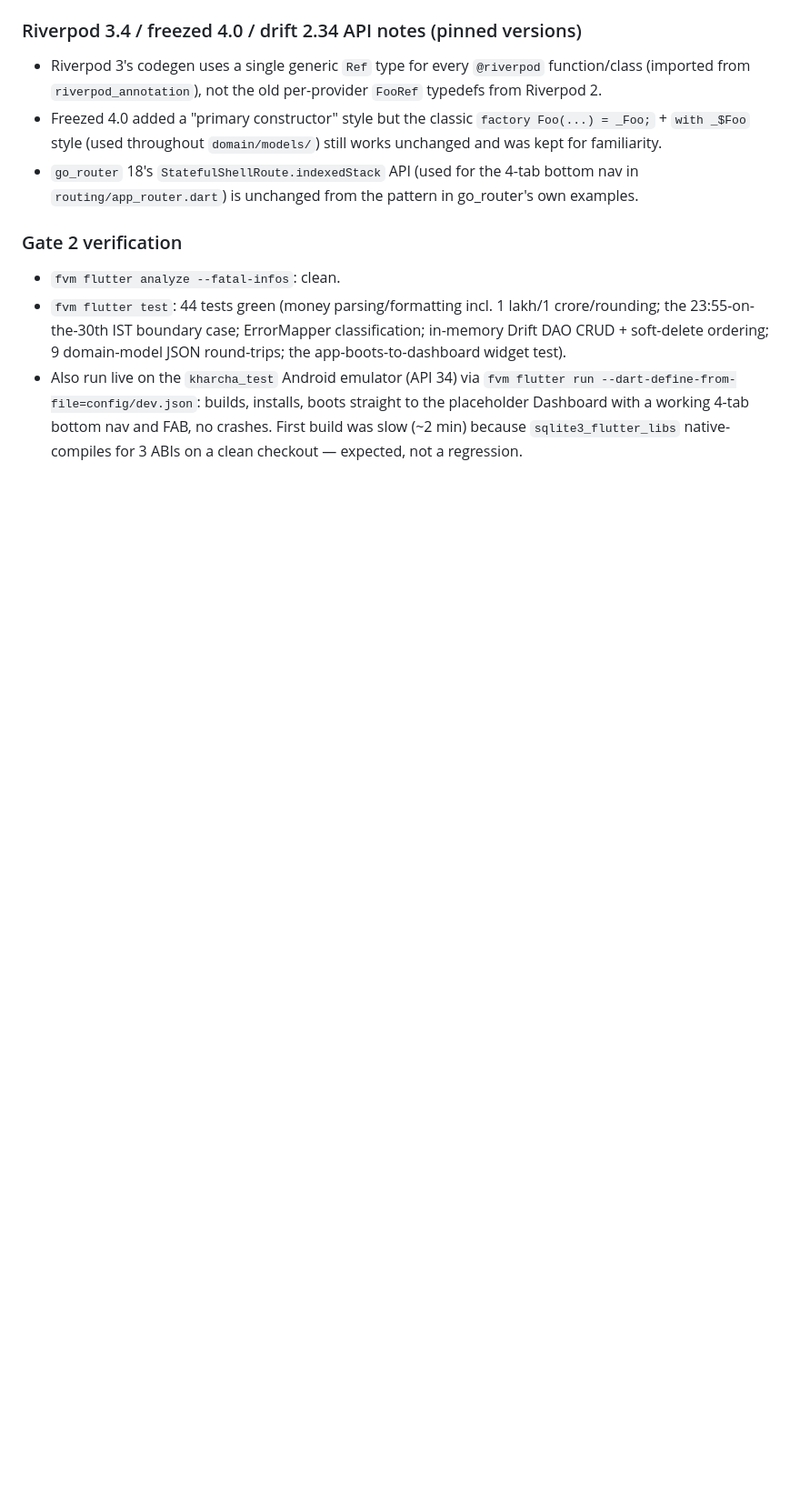
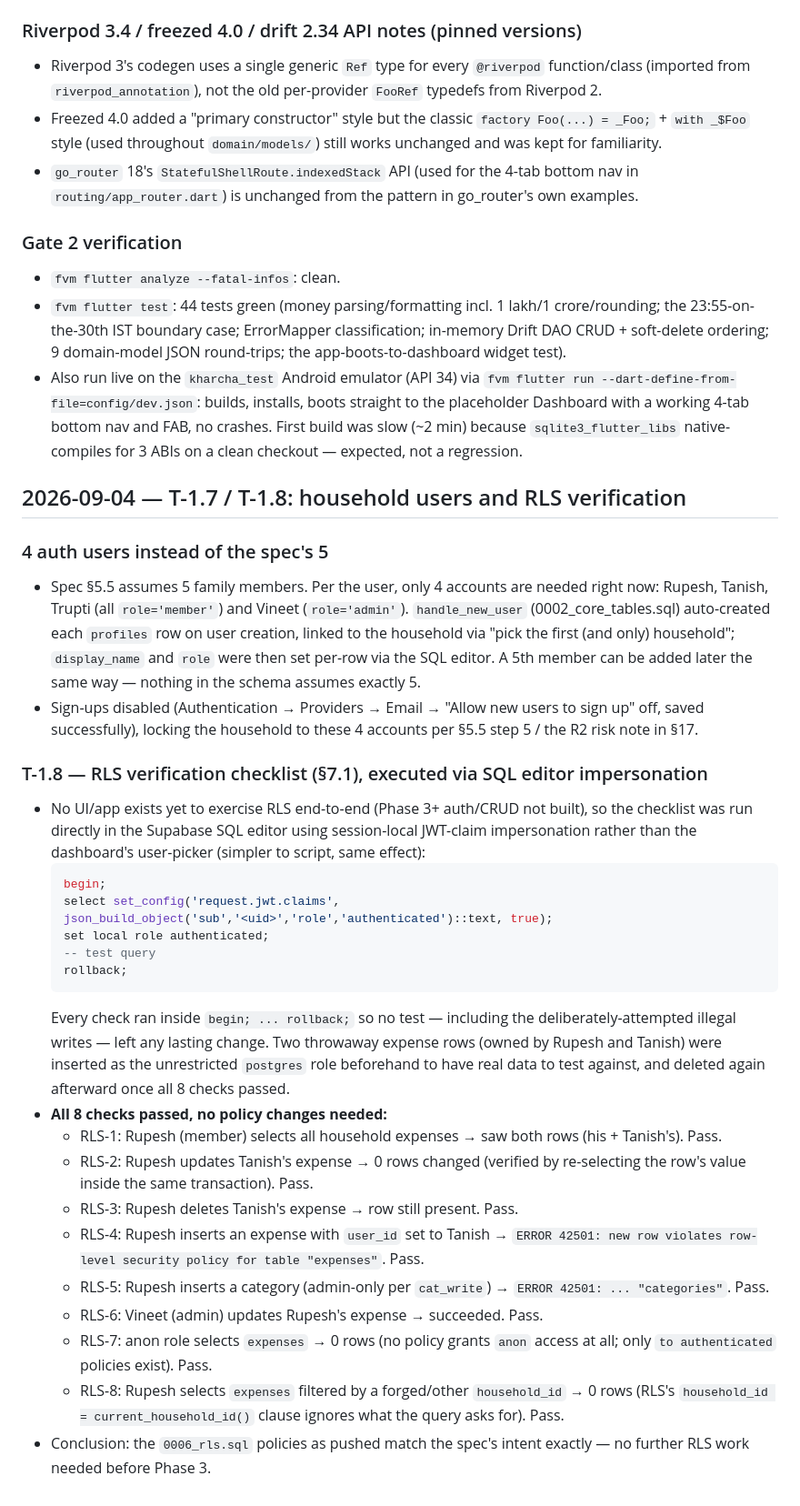
Before and after one commit to Vineet2102/Kharcha-App, a Markdown page: docs/DECISIONS.md, the part around the change. Shown at 91% size. GitHub-like rendering; blank space fills up the shorter version.

Commit message:
[T-1.7, T-1.8, Gate 1] Household users created and RLS verified
Created the 4 household auth accounts (Rupesh, Tanish, Trupti as
members; Vineet as admin) via the Supabase dashboard, linked to
profiles via the handle_new_user trigger, and disabled sign-ups to
lock the household per spec §5.5.

Ran the full §7.1 RLS verification checklist (8 checks) via SQL-editor
JWT impersonation against throwaway expense rows — all 8 passed with
no policy changes needed. Satisfies Gate 1.

Co-Authored-By: Claude Sonnet 5 <noreply@anthropic.com>
Claude-Session: https://claude.ai/code/session_012ebNQxo3nKFjpZZYR93YDC

````diff
--- a/docs/DECISIONS.md
+++ b/docs/DECISIONS.md
@@ -299,3 +299,54 @@ that satisfies the acceptance criteria, and recorded here with a rationale.
   4-tab bottom nav and FAB, no crashes. First build was slow (~2 min)
   because `sqlite3_flutter_libs` native-compiles for 3 ABIs on a clean
   checkout — expected, not a regression.
+
+## 2026-09-04 — T-1.7 / T-1.8: household users and RLS verification
+
+### 4 auth users instead of the spec's 5
+- Spec §5.5 assumes 5 family members. Per the user, only 4 accounts are
+  needed right now: Rupesh, Tanish, Trupti (all `role='member'`) and
+  Vineet (`role='admin'`). `handle_new_user` (0002_core_tables.sql)
+  auto-created each `profiles` row on user creation, linked to the
+  household via "pick the first (and only) household"; `display_name`
+  and `role` were then set per-row via the SQL editor. A 5th member can
+  be added later the same way — nothing in the schema assumes exactly 5.
+- Sign-ups disabled (Authentication → Providers → Email → "Allow new
+  users to sign up" off, saved successfully), locking the household to
+  these 4 accounts per §5.5 step 5 / the R2 risk note in §17.
+
+### T-1.8 — RLS verification checklist (§7.1), executed via SQL editor impersonation
+- No UI/app exists yet to exercise RLS end-to-end (Phase 3+ auth/CRUD
+  not built), so the checklist was run directly in the Supabase SQL
+  editor using session-local JWT-claim impersonation rather than the
+  dashboard's user-picker (simpler to script, same effect):
+  ```sql
+  begin;
+  select set_config('request.jwt.claims', json_build_object('sub','<uid>','role','authenticated')::text, true);
+  set local role authenticated;
+  -- test query
+  rollback;
+  ```
+  Every check ran inside `begin; ... rollback;` so no test — including
+  the deliberately-attempted illegal writes — left any lasting change.
+  Two throwaway expense rows (owned by Rupesh and Tanish) were inserted
+  as the unrestricted `postgres` role beforehand to have real data to
+  test against, and deleted again afterward once all 8 checks passed.
+- **All 8 checks passed, no policy changes needed:**
+  - RLS-1: Rupesh (member) selects all household expenses → saw both
+    rows (his + Tanish's). Pass.
+  - RLS-2: Rupesh updates Tanish's expense → 0 rows changed (verified by
+    re-selecting the row's value inside the same transaction). Pass.
+  - RLS-3: Rupesh deletes Tanish's expense → row still present. Pass.
+  - RLS-4: Rupesh inserts an expense with `user_id` set to Tanish →
+    `ERROR 42501: new row violates row-level security policy for table
+    "expenses"`. Pass.
+  - RLS-5: Rupesh inserts a category (admin-only per `cat_write`) →
+    `ERROR 42501: ... "categories"`. Pass.
+  - RLS-6: Vineet (admin) updates Rupesh's expense → succeeded. Pass.
+  - RLS-7: anon role selects `expenses` → 0 rows (no policy grants `anon`
+    access at all; only `to authenticated` policies exist). Pass.
+  - RLS-8: Rupesh selects `expenses` filtered by a forged/other
+    `household_id` → 0 rows (RLS's `household_id = current_household_id()`
+    clause ignores what the query asks for). Pass.
+- Conclusion: the `0006_rls.sql` policies as pushed match the spec's
+  intent exactly — no further RLS work needed before Phase 3.
````
Also changed, not shown: docs/PROGRESS.md (+3 -2 lines).
